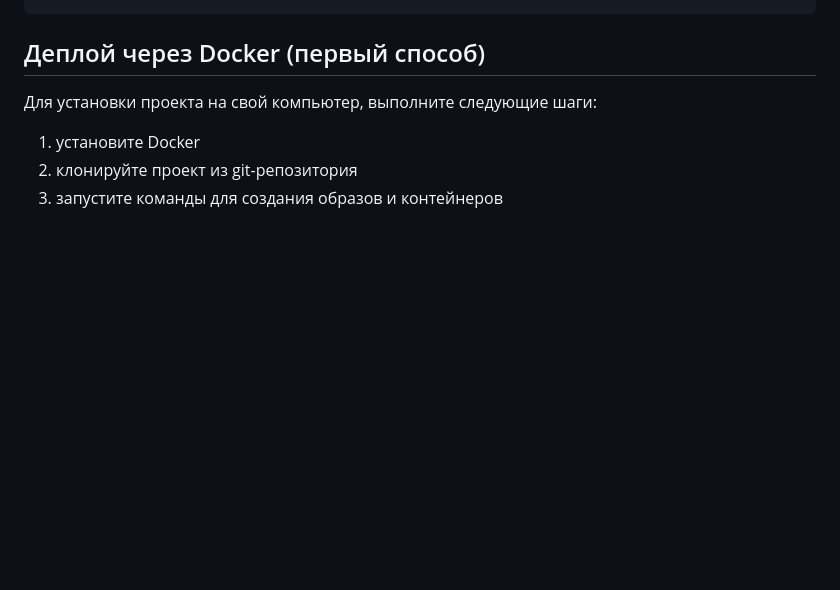
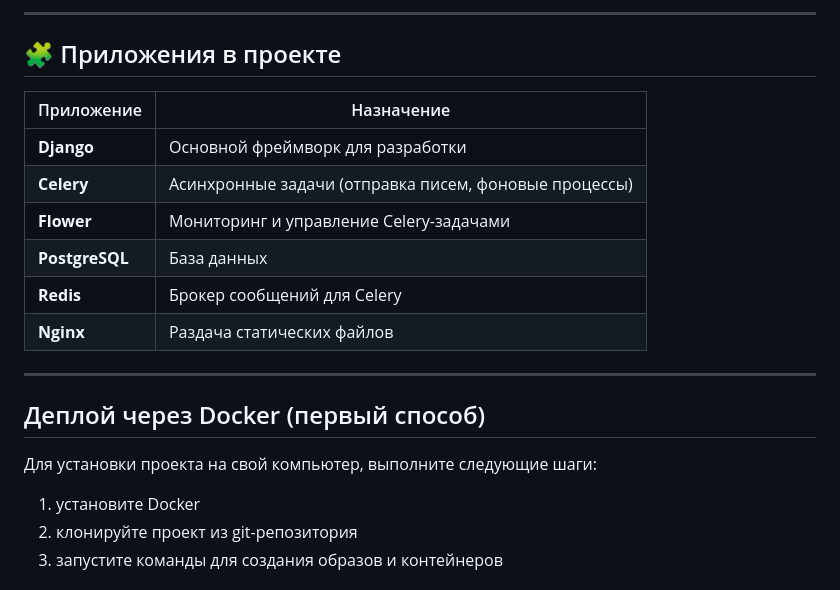
Before and after one commit to dimKucher/market-place-django, a Markdown page: README.md, the part around one of its changes. Rendered like a GitHub page; blank space fills up the shorter version.

Commit message:
Revise README for project details and structure
Updated project description, roles, and structure in README.

```diff
--- a/README.md
+++ b/README.md
@@ -61,3 +84,17 @@ _CREATED_
+---
+
+## 🧩 Приложения в проекте
+
+| Приложение | Назначение |
+|------------|------------|
+| **Django** | Основной фреймворк для разработки |
+| **Celery** | Асинхронные задачи (отправка писем, фоновые процессы) |
+| **Flower** | Мониторинг и управление Celery-задачами |
+| **PostgreSQL** | База данных |
+| **Redis** | Брокер сообщений для Celery |
+| **Nginx** | Раздача статических файлов |
+
+---
 
 ## Деплой через Docker (первый способ)
 Для установки проекта на свой компьютер, выполните следующие шаги:
```
Also changed, not shown: other parts of README.md (+79 -56 lines).
